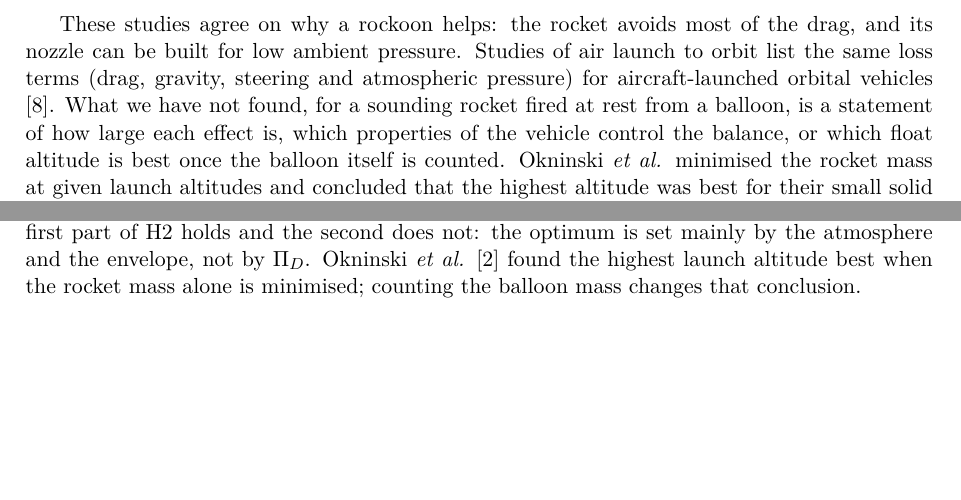
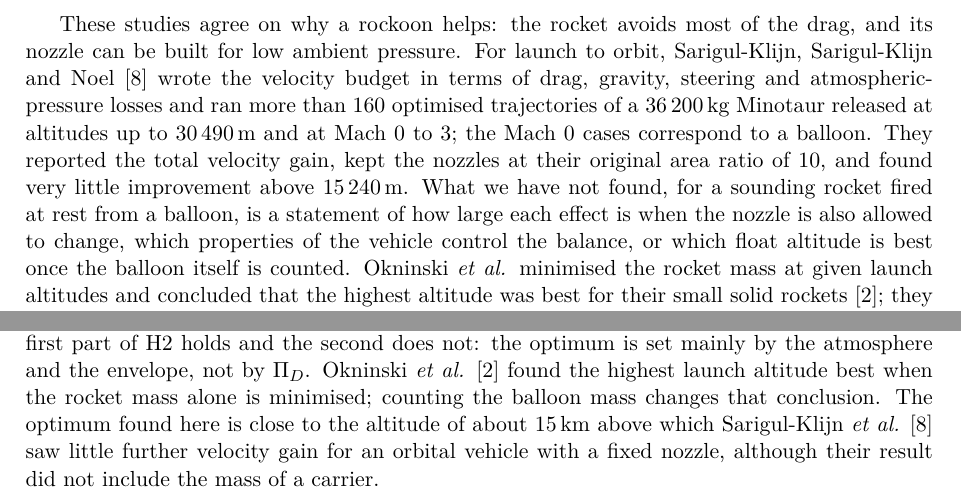
Before and after one commit to FOUNDERACCRETION/rockoon-gain, a LaTeX paper (paper/paper.tex): two parts of pages 2 and 13 of 23, joined at a grey line, cut so that both start at the same text, the shorter picture padded with empty space. Compiled offline with pdfLaTeX.

Commit message:
Position against Sarigul-Klijn et al. (2005) after reading the full text

```diff
--- a/paper/paper.tex
+++ b/paper/paper.tex
@@ -38,7 +38,7 @@ A rockoon is a rocket that is lifted by a balloon and fired in the stratosphere.
 
 Recent studies have returned to the idea. Okninski, Sors Raurell and Rodriguez Mitre \cite{okninski2016} analysed a small solid-propellant rockoon intended to reach 100\,km. Li \emph{et al.} \cite{li2022} optimised a multi-stage rockoon for orbital launch. Jorda-Siquier \cite{jorda2012} assessed rockoons for small satellites. Shoyama and co-workers \cite{shoyama2021,shoyama2026} built and flew a balloon-suspended rail launcher with azimuth control. An early method for estimating the altitude of balloon-launched rockets was published by Jones in 1955 \cite{jones1955}; we were not able to obtain that paper and do not compare with it.
 
-These studies agree on why a rockoon helps: the rocket avoids most of the drag, and its nozzle can be built for low ambient pressure. Studies of air launch to orbit list the same loss terms (drag, gravity, steering and atmospheric pressure) for aircraft-launched orbital vehicles \cite{sarigul2005}. What we have not found, for a sounding rocket fired at rest from a balloon, is a statement of how large each effect is, which properties of the vehicle control the balance, or which float altitude is best once the balloon itself is counted. Okninski \emph{et al.} minimised the rocket mass at given launch altitudes and concluded that the highest altitude was best for their small solid rockets \cite{okninski2016}; they did not attribute the benefit or compare the same mission from the ground.
+These studies agree on why a rockoon helps: the rocket avoids most of the drag, and its nozzle can be built for low ambient pressure. For launch to orbit, Sarigul-Klijn, Sarigul-Klijn and Noel \cite{sarigul2005} wrote the velocity budget in terms of drag, gravity, steering and atmospheric-pressure losses and ran more than 160 optimised trajectories of a 36\,200\,kg Minotaur released at altitudes up to 30\,490\,m and at Mach 0 to 3; the Mach 0 cases correspond to a balloon. They reported the total velocity gain, kept the nozzles at their original area ratio of 10, and found very little improvement above 15\,240\,m. What we have not found, for a sounding rocket fired at rest from a balloon, is a statement of how large each effect is when the nozzle is also allowed to change, which properties of the vehicle control the balance, or which float altitude is best once the balloon itself is counted. Okninski \emph{et al.} minimised the rocket mass at given launch altitudes and concluded that the highest altitude was best for their small solid rockets \cite{okninski2016}; they did not attribute the benefit or compare the same mission from the ground.
 
 This paper asks whether the rockoon advantage is governed by a small number of dimensionless groups. The candidate is the drag group
 \begin{equation}
@@ -385,7 +385,7 @@ For the vehicle of Sec.~\ref{sec:closure} ($m_{\mathrm{fix}}=80$\,kg, aluminium)
 
 The result is not sensitive to the balloon assumptions. For the same vehicle, envelope areal densities of 20 and 40\,$\mathrm{g\,m^{-2}}$ move the optimum to \R{zsSigLo} and \R{zsSigHi}\,km, and gondola fractions of 5\% and 20\% to \R{zsGonLo} and \R{zsGonHi}\,km, with savings of \R{zsGonLoSave}\% and \R{zsGonHiSave}\% (envelope densities of 20 and 40\,$\mathrm{g\,m^{-2}}$ give \R{zsSigLoSave}\% and \R{zsSigHiSave}\%). Over all twelve such variations for $m_{\mathrm{fix}}=20$, 80 and 320\,kg the optimum stays between \R{zsVarLo} and \R{zsVarHi}\,km.
 
-The optimum rises slowly with size, by about \R{zsSlope}\,km per decade of mass for the aluminium family. This is the opposite of what H2 predicts. Larger vehicles have a smaller $\Pi_D(0)$ and so less drag to escape, which by itself would lower the optimum. But the envelope mass grows as $V^{2/3}$ while the lift grows as $V$, so a large balloon is relatively cheaper, and that effect wins. The first part of H2 holds and the second does not: the optimum is set mainly by the atmosphere and the envelope, not by $\Pi_D$. Okninski \emph{et al.} \cite{okninski2016} found the highest launch altitude best when the rocket mass alone is minimised; counting the balloon mass changes that conclusion.
+The optimum rises slowly with size, by about \R{zsSlope}\,km per decade of mass for the aluminium family. This is the opposite of what H2 predicts. Larger vehicles have a smaller $\Pi_D(0)$ and so less drag to escape, which by itself would lower the optimum. But the envelope mass grows as $V^{2/3}$ while the lift grows as $V$, so a large balloon is relatively cheaper, and that effect wins. The first part of H2 holds and the second does not: the optimum is set mainly by the atmosphere and the envelope, not by $\Pi_D$. Okninski \emph{et al.} \cite{okninski2016} found the highest launch altitude best when the rocket mass alone is minimised; counting the balloon mass changes that conclusion. The optimum found here is close to the altitude of about 15\,km above which Sarigul-Klijn \emph{et al.} \cite{sarigul2005} saw little further velocity gain for an orbital vehicle with a fixed nozzle, although their result did not include the mass of a carrier.
 
 \begin{figure}[t]
 \centering
```
Also changed, not shown: CITATION_LEDGER.md (+1 -1 lines), paper/paper.pdf, paper/paper.tex (2 more changed lines), 1 other file.
